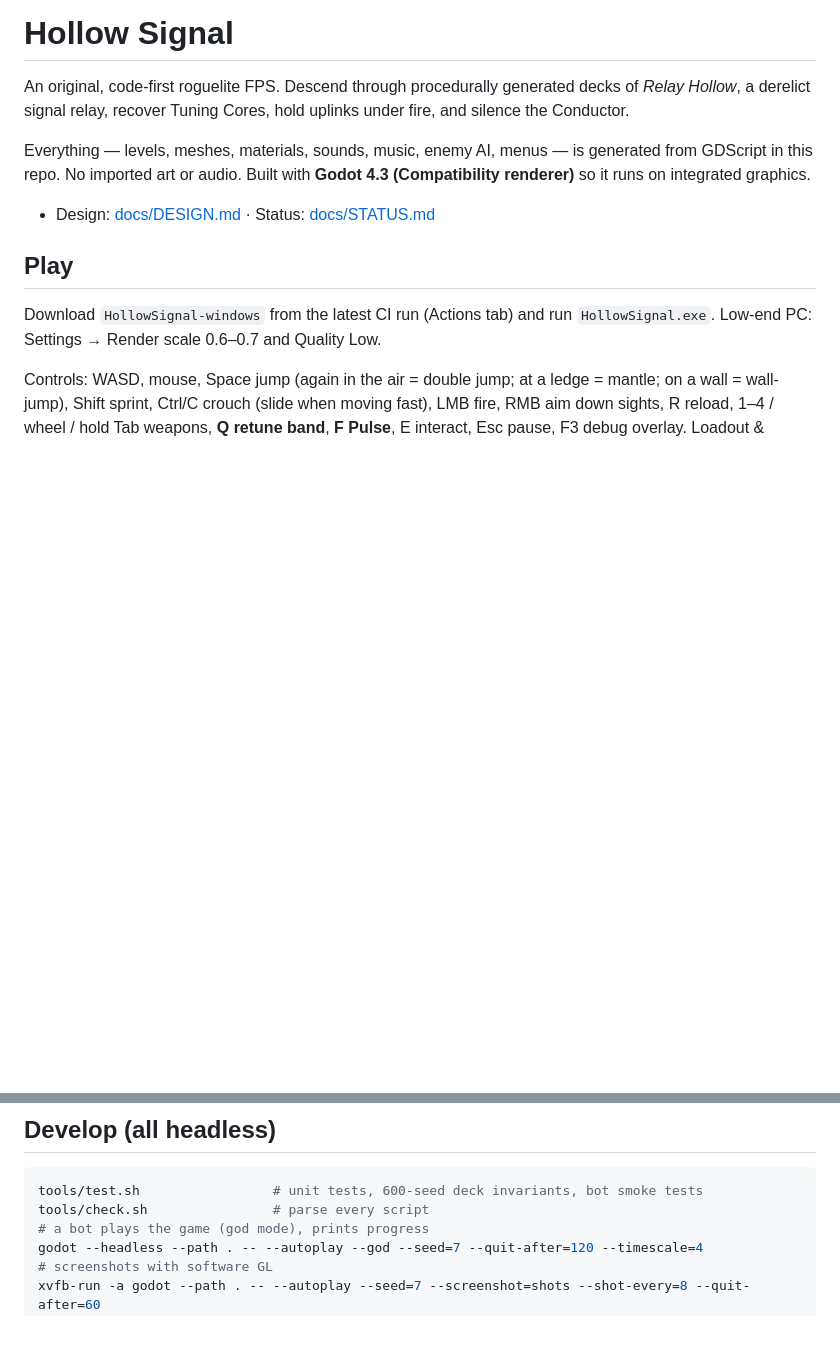
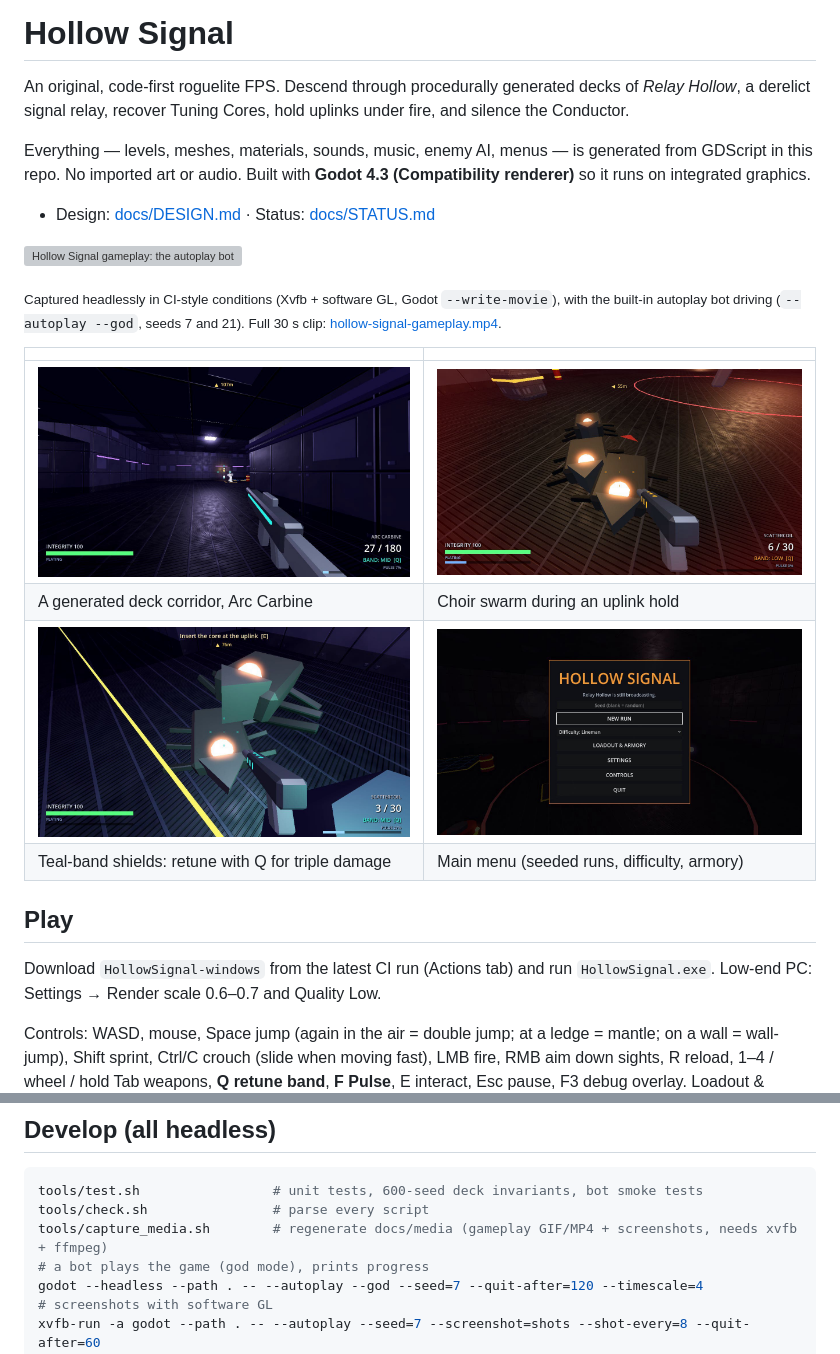
Before and after one commit to Ashtonantony28/hollow-signal, a Markdown page: README.md, 2 parts joined by grey strips. GitHub-like rendering; pictures changed too: docs/media/shot-corridor.jpg (added), docs/media/shot-menu.jpg (added), docs/media/shot-shield-bands.jpg (added); blank space fills up the shorter version; grey boxes are pictures that could not be loaded.

Commit message:
README: gameplay GIF/MP4 and screenshots, with a script that regenerates them
The README described the game but showed none of it. The clip and stills are captured
headlessly (Xvfb + software GL, Godot --write-movie) with the autoplay bot, so anyone can
regenerate them with tools/capture_media.sh.

Co-Authored-By: Claude Opus 5.5 <noreply@anthropic.com>
Claude-Session: https://claude.ai/code/session_01VH3AycQWUEFdBsK7sJwLuC

````diff
--- a/README.md
+++ b/README.md
@@ -8,6 +8,18 @@ repo. No imported art or audio. Built with **Godot 4.3 (Compatibility renderer)*
 graphics.
 
 - Design: [docs/DESIGN.md](docs/DESIGN.md) · Status: [docs/STATUS.md](docs/STATUS.md)
+
+![Hollow Signal gameplay: the autoplay bot clearing a deck](docs/media/hollow-signal-gameplay.gif)
+
+<sub>Captured headlessly in CI-style conditions (Xvfb + software GL, Godot `--write-movie`), with the built-in
+autoplay bot driving (`--autoplay --god`, seeds 7 and 21). Full 30 s clip: [hollow-signal-gameplay.mp4](docs/media/hollow-signal-gameplay.mp4).</sub>
+
+| | |
+|---|---|
+| ![Deck corridor with the Arc Carbine](docs/media/shot-corridor.jpg) | ![Choir swarm in a red-alert room](docs/media/shot-swarm.jpg) |
+| A generated deck corridor, Arc Carbine | Choir swarm during an uplink hold |
+| ![Shielded enemies glowing in the teal band](docs/media/shot-shield-bands.jpg) | ![Main menu](docs/media/shot-menu.jpg) |
+| Teal-band shields: retune with Q for triple damage | Main menu (seeded runs, difficulty, armory) |
 
 ## Play
 
@@ -26,6 +38,7 @@ Core mechanic: enemy shields glow amber/teal/violet. Retune (Q) to the same band
 ```bash
 tools/test.sh                 # unit tests, 600-seed deck invariants, bot smoke tests
 tools/check.sh                # parse every script
+tools/capture_media.sh        # regenerate docs/media (gameplay GIF/MP4 + screenshots, needs xvfb + ffmpeg)
 # a bot plays the game (god mode), prints progress
 godot --headless --path . -- --autoplay --god --seed=7 --quit-after=120 --timescale=4
 # screenshots with software GL
````
Also changed, not shown: 3 other files.
